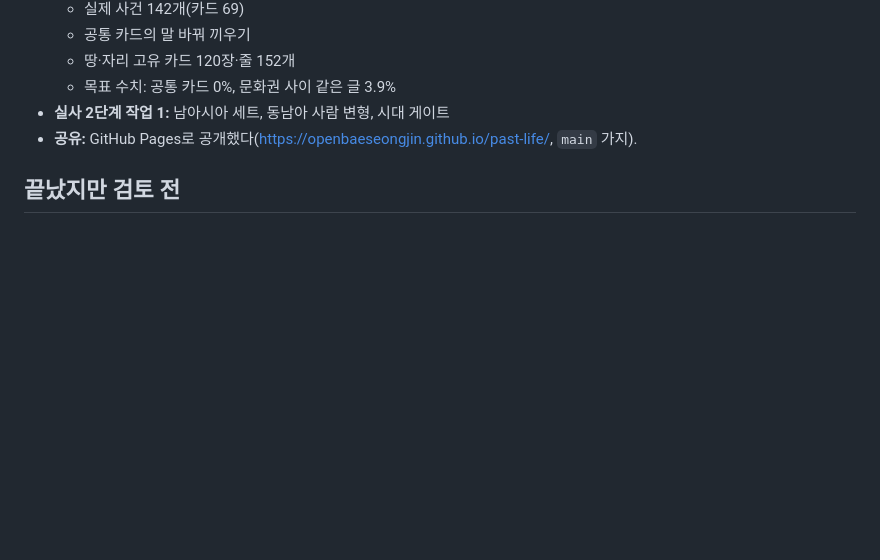
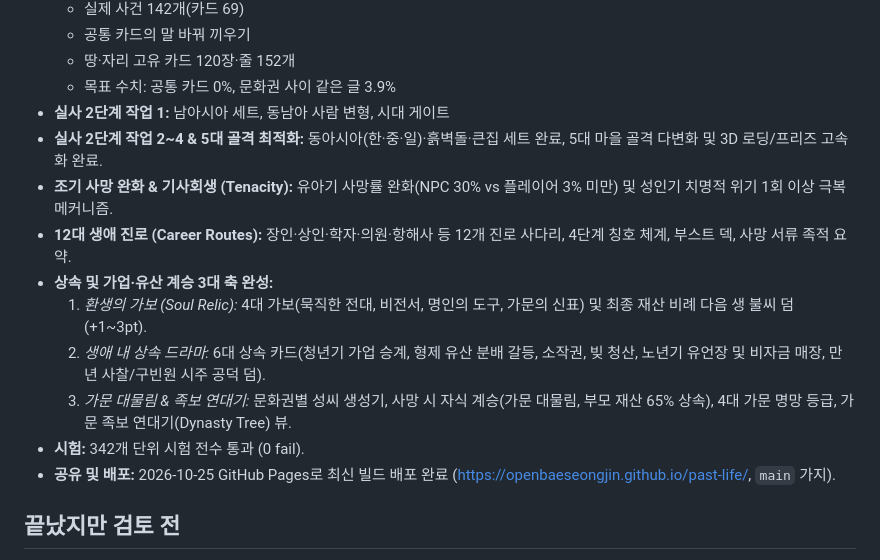
Before and after one commit to openbaeseongjin/past-life, a Markdown page: HANDOFF.md, the part around the change. Drawn GitHub-style; blank space fills up the shorter version.

Commit message:
docs: update HANDOFF.md with inheritance system and latest main deployment

```diff
--- a/HANDOFF.md
+++ b/HANDOFF.md
@@ -30,7 +30,15 @@
   - 땅·자리 고유 카드 120장·줄 152개
   - 목표 수치: 공통 카드 0%, 문화권 사이 같은 글 3.9%
 - **실사 2단계 작업 1:** 남아시아 세트, 동남아 사람 변형, 시대 게이트
-- **공유:** GitHub Pages로 공개했다(https://openbaeseongjin.github.io/past-life/, `main` 가지).
+- **실사 2단계 작업 2~4 & 5대 골격 최적화:** 동아시아(한·중·일)·흙벽돌·큰집 세트 완료, 5대 마을 골격 다변화 및 3D 로딩/프리즈 고속화 완료.
+- **조기 사망 완화 & 기사회생 (Tenacity):** 유아기 사망률 완화(NPC 30% vs 플레이어 3% 미만) 및 성인기 치명적 위기 1회 이상 극복 메커니즘.
+- **12대 생애 진로 (Career Routes):** 장인·상인·학자·의원·항해사 등 12개 진로 사다리, 4단계 칭호 체계, 부스트 덱, 사망 서류 족적 요약.
+- **상속 및 가업·유산 계승 3대 축 완성:**
+  1. *환생의 가보 (Soul Relic):* 4대 가보(묵직한 전대, 비전서, 명인의 도구, 가문의 신표) 및 최종 재산 비례 다음 생 불씨 덤 (+1~3pt).
+  2. *생애 내 상속 드라마:* 6대 상속 카드(청년기 가업 승계, 형제 유산 분배 갈등, 소작권, 빚 청산, 노년기 유언장 및 비자금 매장, 만년 사찰/구빈원 시주 공덕 덤).
+  3. *가문 대물림 & 족보 연대기:* 문화권별 성씨 생성기, 사망 시 자식 계승(가문 대물림, 부모 재산 65% 상속), 4대 가문 명망 등급, 가문 족보 연대기(Dynasty Tree) 뷰.
+- **시험:** 342개 단위 시험 전수 통과 (0 fail).
+- **공유 및 배포:** 2026-10-25 GitHub Pages로 최신 빌드 배포 완료 (https://openbaeseongjin.github.io/past-life/, `main` 가지).
 
 ## 끝났지만 검토 전
 - **실사 2단계 작업 2 (동아시아 세트):** 보고서는 `docs/sdd-ledgers/2026-10-21-past-life-real-phase2/task-2-report.md`에 있다.
```
